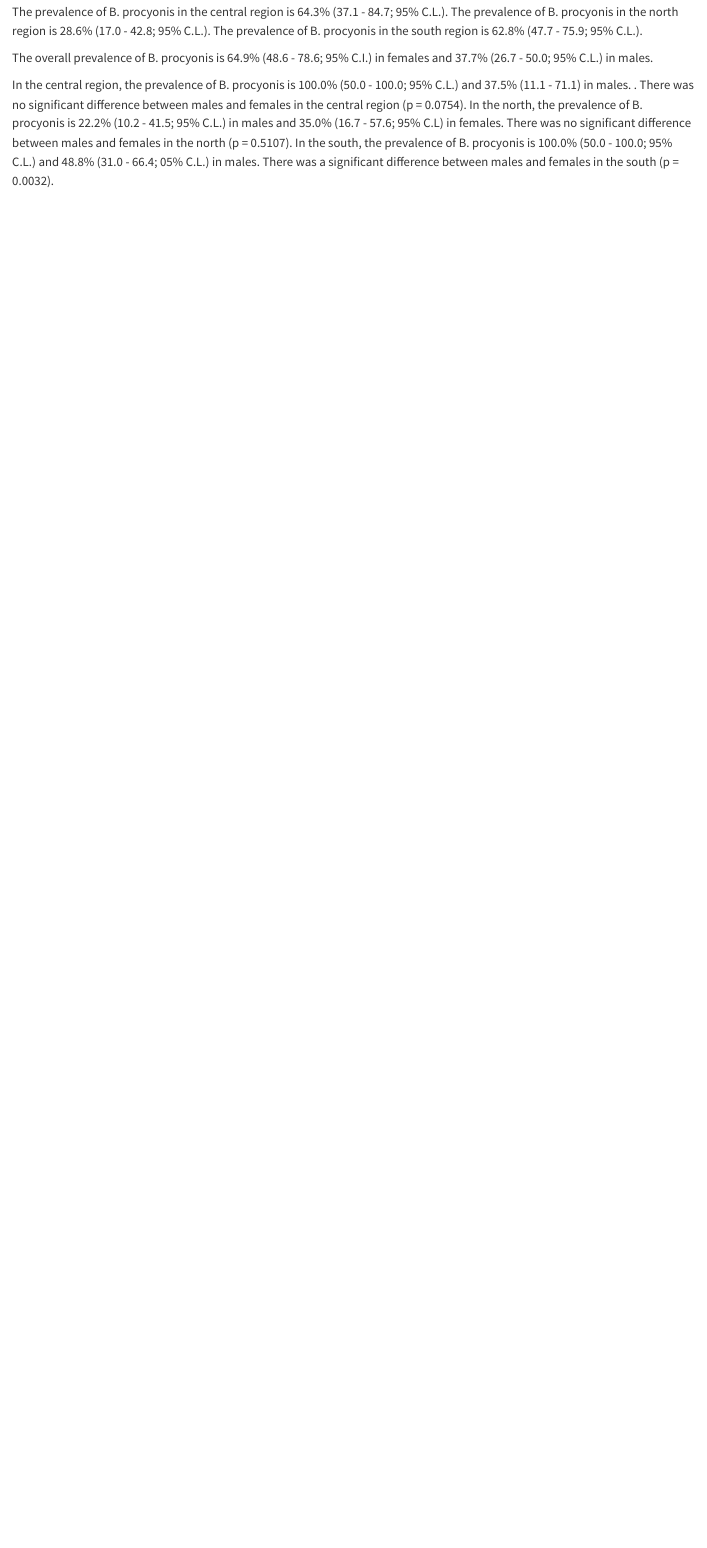
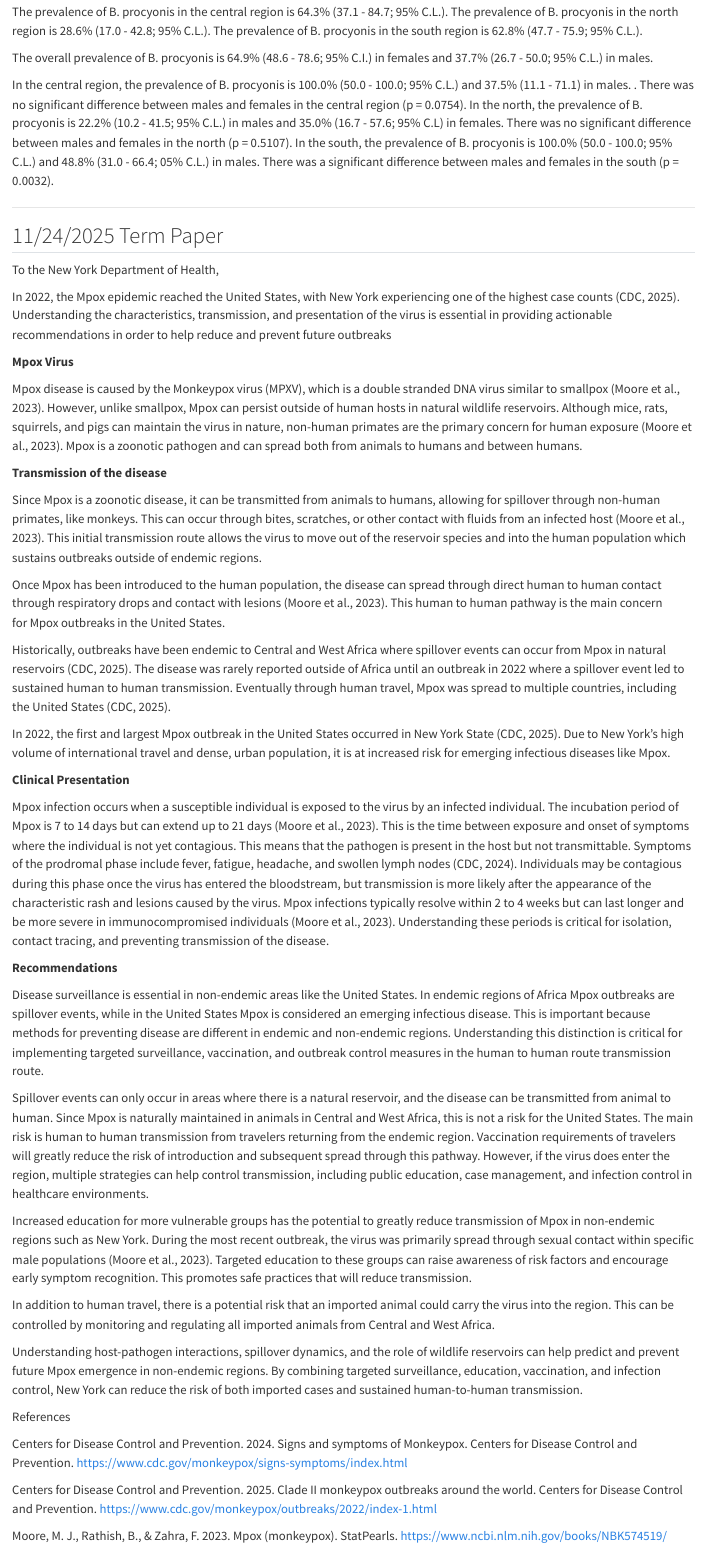
Before and after one commit to laurahooper/DiseaseEcology, a Quarto document (LH_DiseaseEcology_Fall2025.qmd): the page in a window 1100 px wide, from 6830 px down. Rendered offline with R 4.5, knitr and Pandoc in place of Quarto, with nearby package versions.

Commit message:
Add files via upload

```diff
--- a/LH_DiseaseEcology_Fall2025.qmd
+++ b/LH_DiseaseEcology_Fall2025.qmd
@@ -271,3 +271,49 @@ The prevalence of B. procyonis in the central region is 64.3% (37.1 - 84.7; 95%
 The overall prevalence of B. procyonis is 64.9% (48.6 - 78.6; 95% C.I.) in females and 37.7% (26.7 - 50.0; 95% C.L.) in males.
 
 In the central region, the prevalence of B. procyonis is 100.0% (50.0 - 100.0; 95% C.L.) and 37.5% (11.1 - 71.1) in males. . There was no significant difference between males and females in the central region (p = 0.0754). In the north, the prevalence of B. procyonis is 22.2% (10.2 - 41.5; 95% C.L.) in males and 35.0% (16.7 - 57.6; 95% C.L) in females. There was no significant difference between males and females in the north (p = 0.5107). In the south, the prevalence of B. procyonis is 100.0% (50.0 - 100.0; 95% C.L.) and 48.8% (31.0 - 66.4; 05% C.L.) in males. There was a significant difference between males and females in the south (p = 0.0032).
+
+------------------------------------------------------------------------
+
+## 11/24/2025 Term Paper
+
+To the New York Department of Health,
+
+In 2022, the Mpox epidemic reached the United States, with New York experiencing one of the highest case counts (CDC, 2025). Understanding the characteristics, transmission, and presentation of the virus is essential in providing actionable recommendations in order to help reduce and prevent future outbreaks
+
+**Mpox Virus**
+
+Mpox disease is caused by the Monkeypox virus (MPXV), which is a double stranded DNA virus similar to smallpox (Moore et al., 2023). However, unlike smallpox, Mpox can persist outside of human hosts in natural wildlife reservoirs. Although mice, rats, squirrels, and pigs can maintain the virus in nature, non-human primates are the primary concern for human exposure (Moore et al., 2023). Mpox is a zoonotic pathogen and can spread both from animals to humans and between humans.
+
+**Transmission of the disease**
+
+Since Mpox is a zoonotic disease, it can be transmitted from animals to humans, allowing for spillover through non-human primates, like monkeys. This can occur through bites, scratches, or other contact with fluids from an infected host (Moore et al., 2023). This initial transmission route allows the virus to move out of the reservoir species and into the human population which sustains outbreaks outside of endemic regions.
+
+Once Mpox has been introduced to the human population, the disease can spread through direct human to human contact through respiratory drops and contact with lesions (Moore et al., 2023). This human to human pathway is the main concern for Mpox outbreaks in the United States.
+
+Historically, outbreaks have been endemic to Central and West Africa where spillover events can occur from Mpox in natural reservoirs (CDC, 2025). The disease was rarely reported outside of Africa until an outbreak in 2022 where a spillover event led to sustained human to human transmission. Eventually through human travel, Mpox was spread to multiple countries, including the United States (CDC, 2025).
+
+In 2022, the first and largest Mpox outbreak in the United States occurred in New York State (CDC, 2025). Due to New York’s high volume of international travel and dense, urban population, it is at increased risk for emerging infectious diseases like Mpox.
+
+**Clinical Presentation**
+
+Mpox infection occurs when a susceptible individual is exposed to the virus by an infected individual. The incubation period of Mpox is 7 to 14 days but can extend up to 21 days (Moore et al., 2023). This is the time between exposure and onset of symptoms where the individual is not yet contagious. This means that the pathogen is present in the host but not transmittable. Symptoms of the prodromal phase include fever, fatigue, headache, and swollen lymph nodes (CDC, 2024). Individuals may be contagious during this phase once the virus has entered the bloodstream, but transmission is more likely after the appearance of the characteristic rash and lesions caused by the virus. Mpox infections typically resolve within 2 to 4 weeks but can last longer and be more severe in immunocompromised individuals (Moore et al., 2023). Understanding these periods is critical for isolation, contact tracing, and preventing transmission of the disease.
+
+**Recommendations**
+
+Disease surveillance is essential in non-endemic areas like the United States. In endemic regions of Africa Mpox outbreaks are spillover events, while in the United States Mpox is considered an emerging infectious disease. This is important because methods for preventing disease are different in endemic and non-endemic regions. Understanding this distinction is critical for implementing targeted surveillance, vaccination, and outbreak control measures in the human to human route transmission route.
+
+Spillover events can only occur in areas where there is a natural reservoir, and the disease can be transmitted from animal to human. Since Mpox is naturally maintained in animals in Central and West Africa, this is not a risk for the United States. The main risk is human to human transmission from travelers returning from the endemic region. Vaccination requirements of travelers will greatly reduce the risk of introduction and subsequent spread through this pathway. However, if the virus does enter the region, multiple strategies can help control transmission, including public education, case management, and infection control in healthcare environments.
+
+Increased education for more vulnerable groups has the potential to greatly reduce transmission of Mpox in non-endemic regions such as New York. During the most recent outbreak, the virus was primarily spread through sexual contact within specific male populations (Moore et al., 2023). Targeted education to these groups can raise awareness of risk factors and encourage early symptom recognition. This promotes safe practices that will reduce transmission.
+
+In addition to human travel, there is a potential risk that an imported animal could carry the virus into the region. This can be controlled by monitoring and regulating all imported animals from Central and West Africa.
+
+Understanding host-pathogen interactions, spillover dynamics, and the role of wildlife reservoirs can help predict and prevent future Mpox emergence in non-endemic regions. By combining targeted surveillance, education, vaccination, and infection control, New York can reduce the risk of both imported cases and sustained human-to-human transmission.
+
+References
+
+Centers for Disease Control and Prevention. 2024. Signs and symptoms of Monkeypox. Centers for Disease Control and Prevention. <https://www.cdc.gov/monkeypox/signs-symptoms/index.html>
+
+Centers for Disease Control and Prevention. 2025. Clade II monkeypox outbreaks around the world. Centers for Disease Control and Prevention. <https://www.cdc.gov/monkeypox/outbreaks/2022/index-1.html>
+
+Moore, M. J., Rathish, B., & Zahra, F. 2023. Mpox (monkeypox). StatPearls. <https://www.ncbi.nlm.nih.gov/books/NBK574519/>
```
